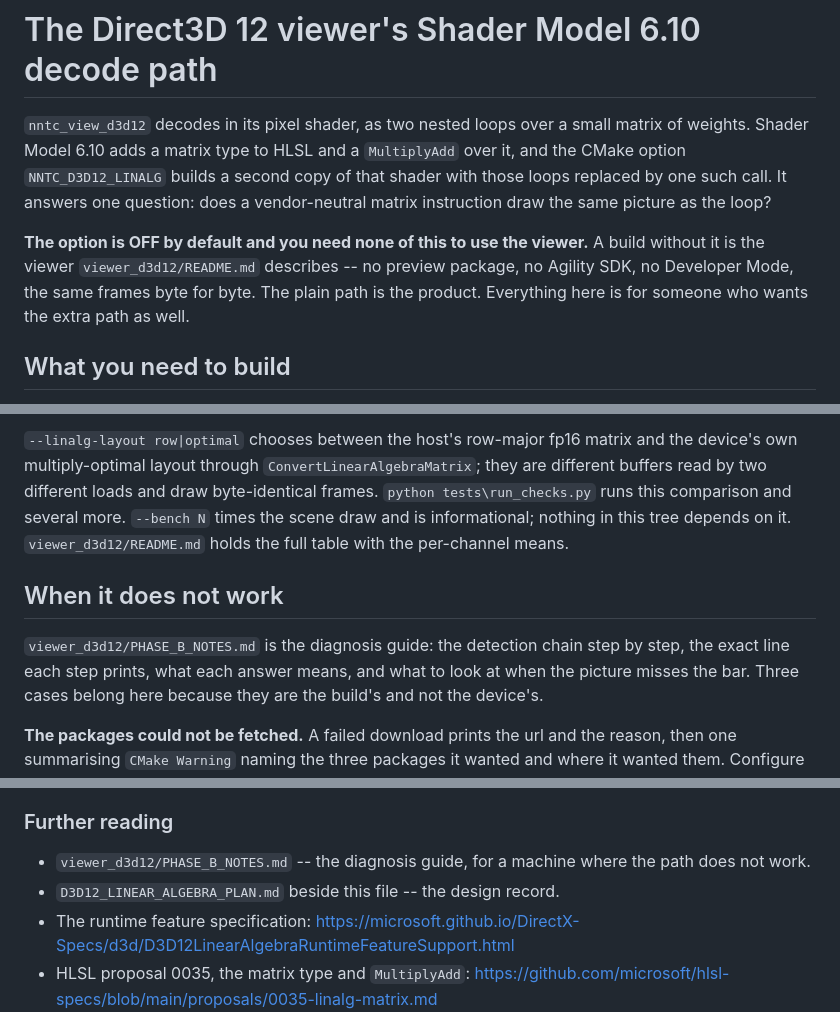
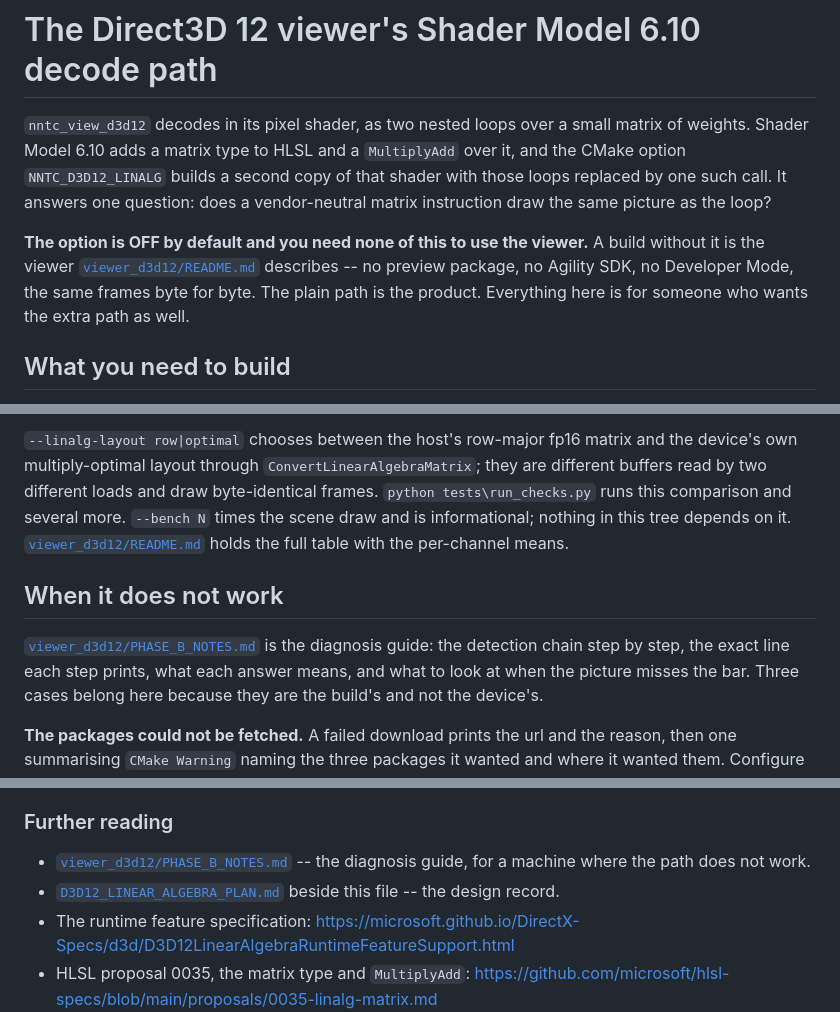
Before and after one commit to SamG-Coder/nntc, a Markdown page: docs/D3D12_LINALG_BUILD.md, 3 parts joined by grey strips. Rendered like a GitHub page.

```diff
--- a/docs/D3D12_LINALG_BUILD.md
+++ b/docs/D3D12_LINALG_BUILD.md
@@ -6,7 +6,7 @@ of that shader with those loops replaced by one such call. It answers one questi
 instruction draw the same picture as the loop?
 
 **The option is OFF by default and you need none of this to use the viewer.** A build without it is the viewer
-`viewer_d3d12/README.md` describes -- no preview package, no Agility SDK, no Developer Mode, the same frames byte for
+[`viewer_d3d12/README.md`](../viewer_d3d12/README.md) describes -- no preview package, no Agility SDK, no Developer Mode, the same frames byte for
 byte. The plain path is the product. Everything here is for someone who wants the extra path as well.
 
 ## What you need to build
@@ -155,12 +155,12 @@ driver the query reports tier 1.0 and the run prints `decode: linear algebra`.
 `--linalg-layout row|optimal` chooses between the host's row-major fp16 matrix and the device's own multiply-optimal
 layout through `ConvertLinearAlgebraMatrix`; they are different buffers read by two different loads and draw
 byte-identical frames. `python tests\run_checks.py` runs this comparison and several more. `--bench N` times the scene
-draw and is informational; nothing in this tree depends on it. `viewer_d3d12/README.md` holds the full table with the
+draw and is informational; nothing in this tree depends on it. [`viewer_d3d12/README.md`](../viewer_d3d12/README.md) holds the full table with the
 per-channel means.
 
 ## When it does not work
 
-`viewer_d3d12/PHASE_B_NOTES.md` is the diagnosis guide: the detection chain step by step, the exact line each step
+[`viewer_d3d12/PHASE_B_NOTES.md`](../viewer_d3d12/PHASE_B_NOTES.md) is the diagnosis guide: the detection chain step by step, the exact line each step
 prints, what each answer means, and what to look at when the picture misses the bar. Three cases belong here because
 they are the build's and not the device's.
 
@@ -286,8 +286,8 @@ change to test, not a change to assume.
 
 ### Further reading
 
-* `viewer_d3d12/PHASE_B_NOTES.md` -- the diagnosis guide, for a machine where the path does not work.
-* `D3D12_LINEAR_ALGEBRA_PLAN.md` beside this file -- the design record.
+* [`viewer_d3d12/PHASE_B_NOTES.md`](../viewer_d3d12/PHASE_B_NOTES.md) -- the diagnosis guide, for a machine where the path does not work.
+* [`D3D12_LINEAR_ALGEBRA_PLAN.md`](D3D12_LINEAR_ALGEBRA_PLAN.md) beside this file -- the design record.
 * The runtime feature specification:
   <https://microsoft.github.io/DirectX-Specs/d3d/D3D12LinearAlgebraRuntimeFeatureSupport.html>
 * HLSL proposal 0035, the matrix type and `MultiplyAdd`:
```
Also changed, not shown: other parts of docs/D3D12_LINALG_BUILD.md (+1 -1 lines), README.md (+14 -14 lines).
